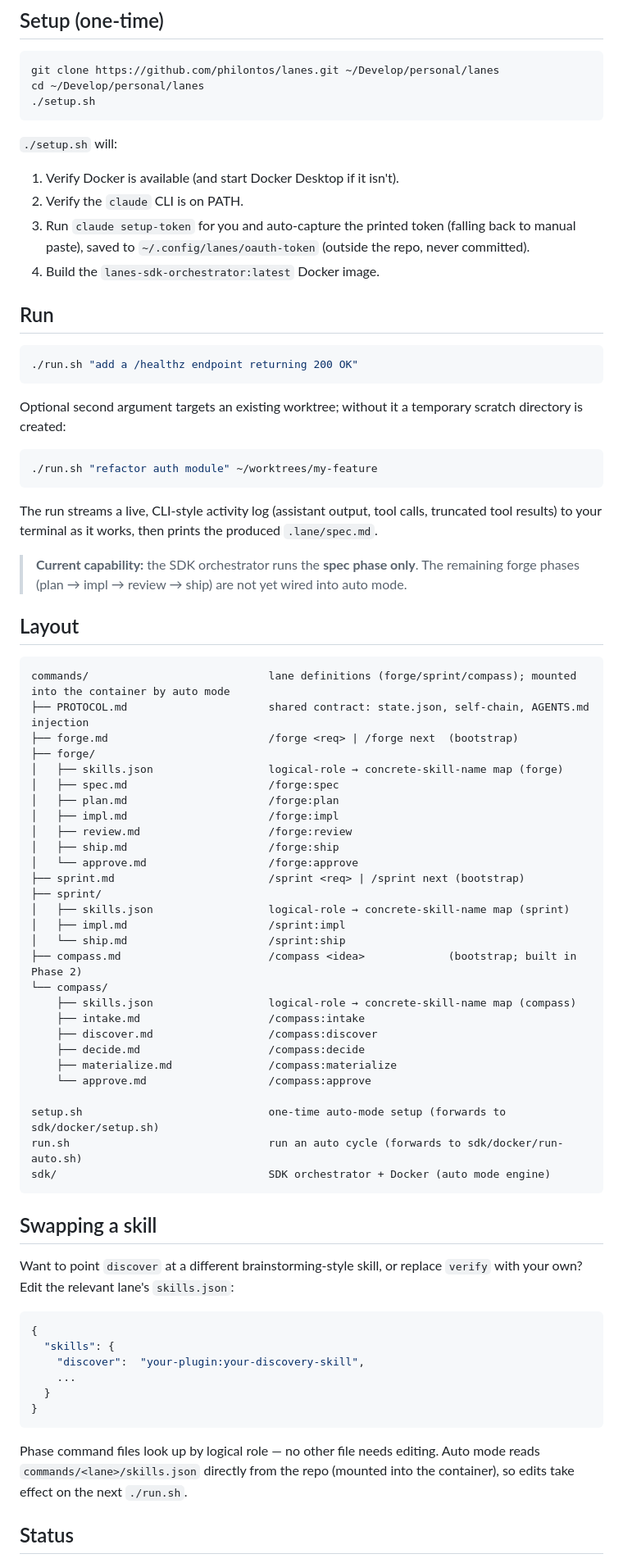
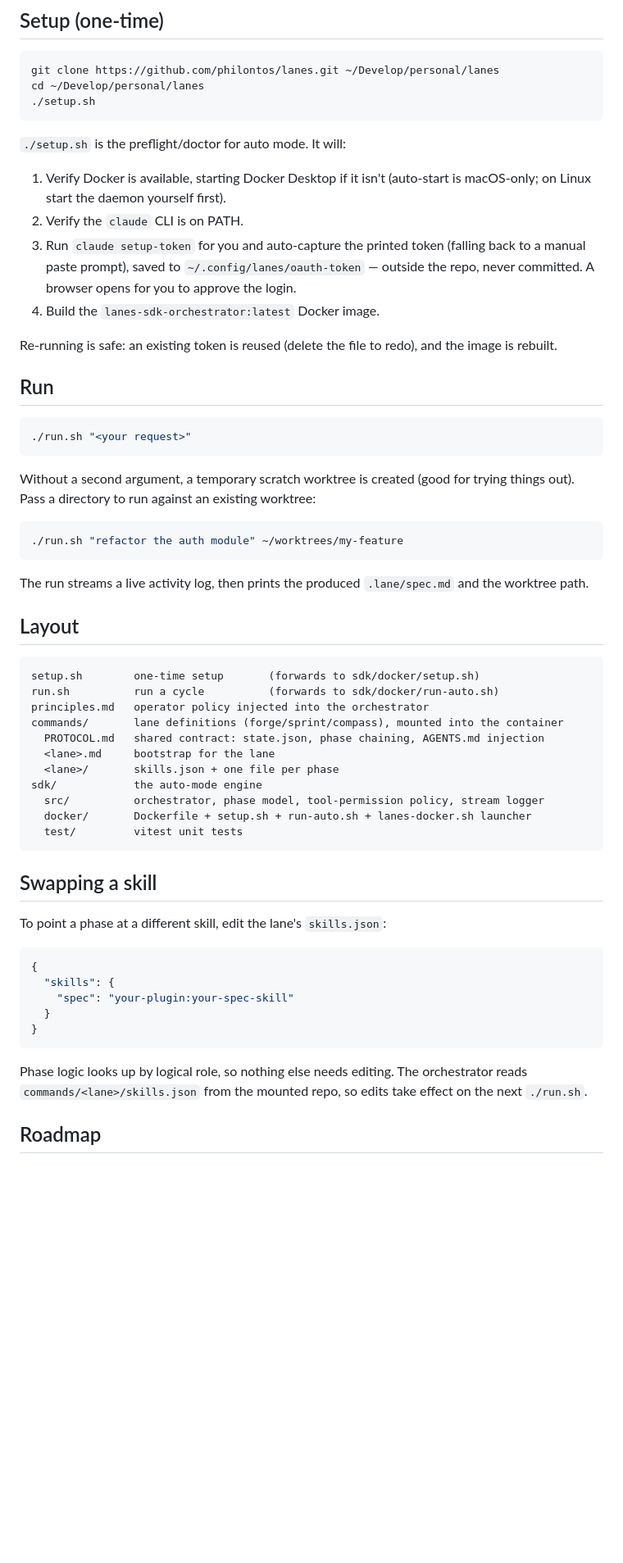
Before and after one commit to philontos/lanes, a Markdown page: README.md, the part around one of its changes. Shown at 82% size. GitHub-like rendering; blank space fills up the shorter version.

````diff
--- a/README.md
+++ b/README.md
@@ -67,82 +45,58 @@ cd ~/Develop/personal/lanes
 ./setup.sh
 ```
 
-`./setup.sh` will:
-1. Verify Docker is available (and start Docker Desktop if it isn't).
+`./setup.sh` is the preflight/doctor for auto mode. It will:
+
+1. Verify Docker is available, starting Docker Desktop if it isn't (auto-start is macOS-only; on Linux start the daemon yourself first).
 2. Verify the `claude` CLI is on PATH.
-3. Run `claude setup-token` for you and auto-capture the printed token
-   (falling back to manual paste), saved to `~/.config/lanes/oauth-token`
-   (outside the repo, never committed).
+3. Run `claude setup-token` for you and auto-capture the printed token (falling back to a manual paste prompt), saved to `~/.config/lanes/oauth-token` — outside the repo, never committed. A browser opens for you to approve the login.
 4. Build the `lanes-sdk-orchestrator:latest` Docker image.
+
+Re-running is safe: an existing token is reused (delete the file to redo), and the image is rebuilt.
 
 ## Run
 
 ```bash
-./run.sh "add a /healthz endpoint returning 200 OK"
+./run.sh "<your request>"
 ```
 
-Optional second argument targets an existing worktree; without it a temporary
-scratch directory is created:
+Without a second argument, a temporary scratch worktree is created (good for trying things out). Pass a directory to run against an existing worktree:
 
 ```bash
-./run.sh "refactor auth module" ~/worktrees/my-feature
+./run.sh "refactor the auth module" ~/worktrees/my-feature
 ```
 
-The run streams a live, CLI-style activity log (assistant output, tool calls,
-truncated tool results) to your terminal as it works, then prints the produced
-`.lane/spec.md`.
-
-> **Current capability:** the SDK orchestrator runs the **spec phase only**.
-> The remaining forge phases (plan → impl → review → ship) are not yet wired
-> into auto mode.
+The run streams a live activity log, then prints the produced `.lane/spec.md` and the worktree path.
 
 ## Layout
 
 ```
-commands/                            lane definitions (forge/sprint/compass); mounted into the container by auto mode
-├── PROTOCOL.md                      shared contract: state.json, self-chain, AGENTS.md injection
-├── forge.md                         /forge <req> | /forge next  (bootstrap)
-├── forge/
-│   ├── skills.json                  logical-role → concrete-skill-name map (forge)
-│   ├── spec.md                      /forge:spec
-│   ├── plan.md                      /forge:plan
-│   ├── impl.md                      /forge:impl
-│   ├── review.md                    /forge:review
-│   ├── ship.md                      /forge:ship
-│   └── approve.md                   /forge:approve
-├── sprint.md                        /sprint <req> | /sprint next (bootstrap)
-├── sprint/
-│   ├── skills.json                  logical-role → concrete-skill-name map (sprint)
-│   ├── impl.md                      /sprint:impl
-│   └── ship.md                      /sprint:ship
-├── compass.md                       /compass <idea>             (bootstrap; built in Phase 2)
-└── compass/
-    ├── skills.json                  logical-role → concrete-skill-name map (compass)
-    ├── intake.md                    /compass:intake
-    ├── discover.md                  /compass:discover
-    ├── decide.md                    /compass:decide
-    ├── materialize.md               /compass:materialize
-    └── approve.md                   /compass:approve
-
-setup.sh                             one-time auto-mode setup (forwards to sdk/docker/setup.sh)
-run.sh                               run an auto cycle (forwards to sdk/docker/run-auto.sh)
-sdk/                                 SDK orchestrator + Docker (auto mode engine)
+setup.sh        one-time setup       (forwards to sdk/docker/setup.sh)
+run.sh          run a cycle          (forwards to sdk/docker/run-auto.sh)
+principles.md   operator policy injected into the orchestrator
+commands/       lane definitions (forge/sprint/compass), mounted into the container
+  PROTOCOL.md   shared contract: state.json, phase chaining, AGENTS.md injection
+  <lane>.md     bootstrap for the lane
+  <lane>/       skills.json + one file per phase
+sdk/            the auto-mode engine
+  src/          orchestrator, phase model, tool-permission policy, stream logger
+  docker/       Dockerfile + setup.sh + run-auto.sh + lanes-docker.sh launcher
+  test/         vitest unit tests
 ```
 
 ## Swapping a skill
 
-Want to point `discover` at a different brainstorming-style skill, or replace `verify` with your own? Edit the relevant lane's `skills.json`:
+To point a phase at a different skill, edit the lane's `skills.json`:
 
 ```json
 {
   "skills": {
-    "discover":  "your-plugin:your-discovery-skill",
-    ...
+    "spec": "your-plugin:your-spec-skill"
   }
 }
 ```
 
-Phase command files look up by logical role — no other file needs editing. Auto mode reads `commands/<lane>/skills.json` directly from the repo (mounted into the container), so edits take effect on the next `./run.sh`.
+Phase logic looks up by logical role, so nothing else needs editing. The orchestrator reads `commands/<lane>/skills.json` from the mounted repo, so edits take effect on the next `./run.sh`.
 
-## Status
+## Roadmap
 
````
Also changed, not shown: other parts of README.md (+23 -45 lines).
